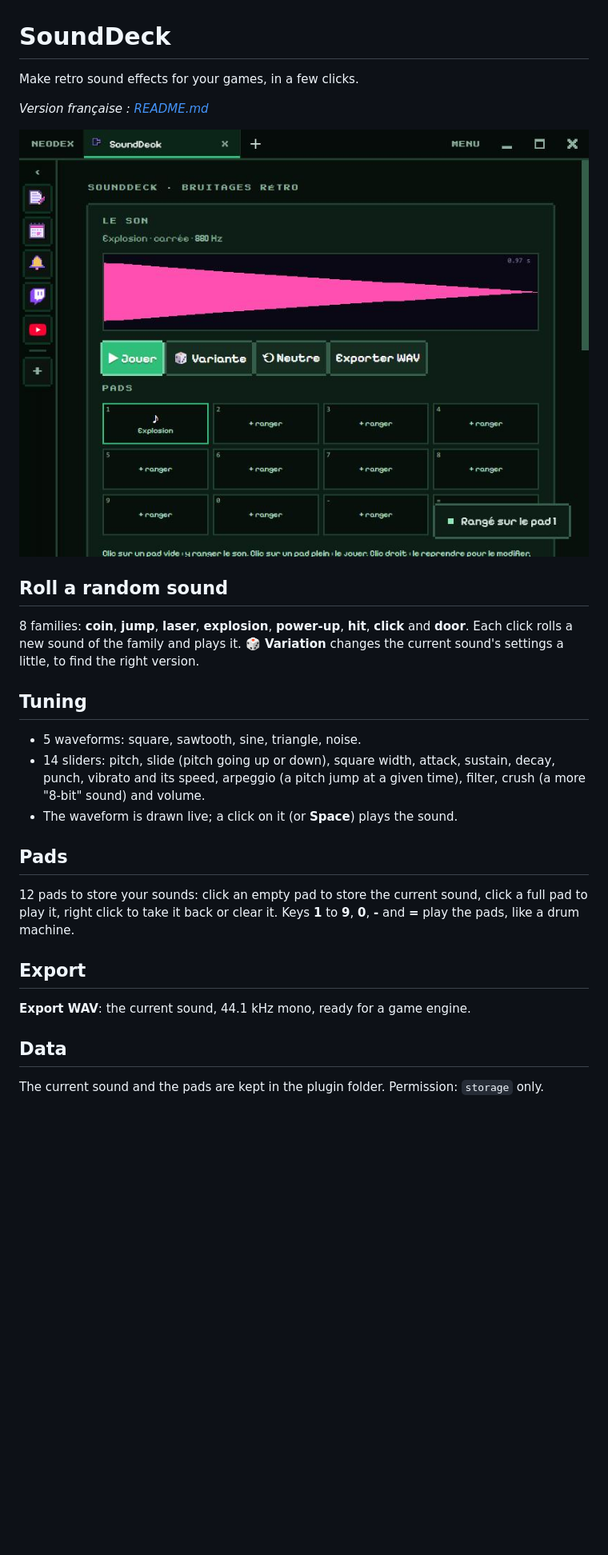
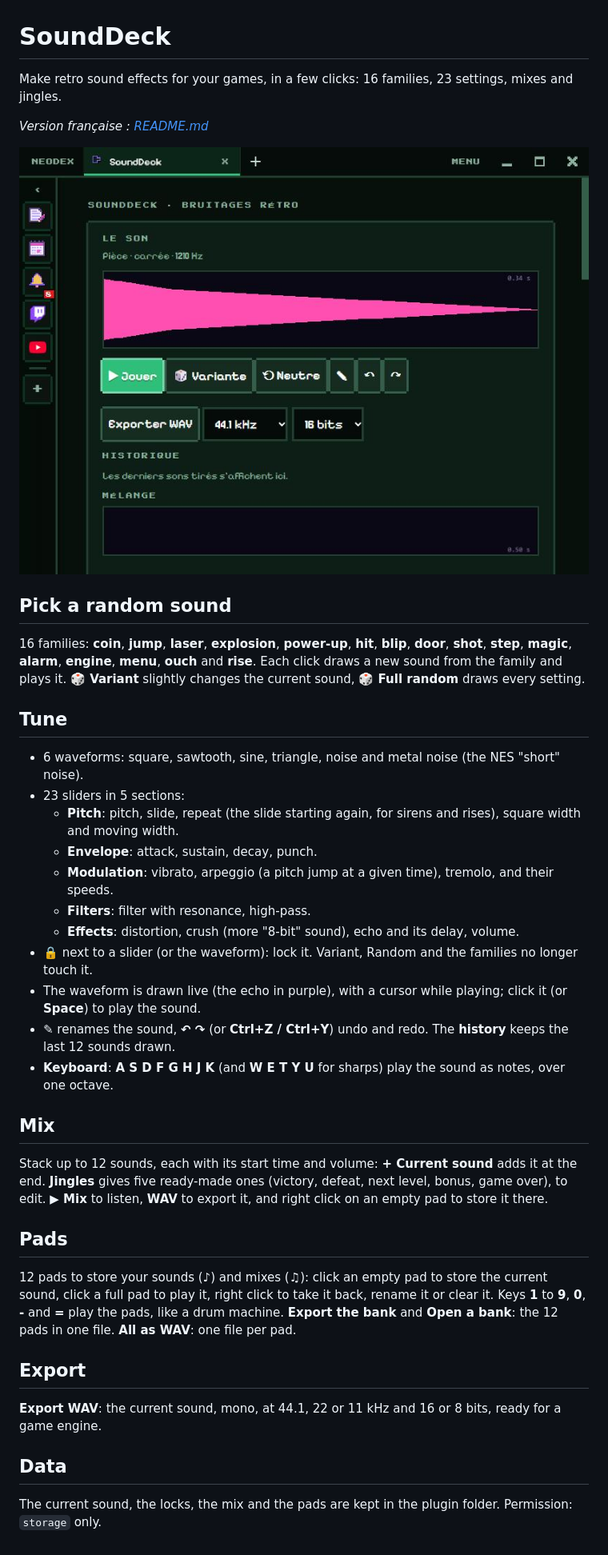
Before and after one commit to NDesumeur/neodex-plugin-sounddeck, a Markdown page: README.en.md, the part around the change. Shown at 80% size. Rendered like a GitHub page; pictures changed too: screenshots/1.jpg; blank space fills up the shorter version.

```diff
--- a/README.en.md
+++ b/README.en.md
@@ -1,29 +1,41 @@
 # SoundDeck
 
-Make retro sound effects for your games, in a few clicks.
+Make retro sound effects for your games, in a few clicks: 16 families, 23 settings, mixes and jingles.
 
 *Version française : [README.md](README.md)*
 
 ![SoundDeck](screenshots/1.jpg)
 
-## Roll a random sound
+## Pick a random sound
 
-8 families: **coin**, **jump**, **laser**, **explosion**, **power-up**, **hit**, **click** and **door**. Each click rolls a new sound of the family and plays it. **🎲 Variation** changes the current sound's settings a little, to find the right version.
+16 families: **coin**, **jump**, **laser**, **explosion**, **power-up**, **hit**, **blip**, **door**, **shot**, **step**, **magic**, **alarm**, **engine**, **menu**, **ouch** and **rise**. Each click draws a new sound from the family and plays it. **🎲 Variant** slightly changes the current sound, **🎲 Full random** draws every setting.
 
-## Tuning
+## Tune
 
-- 5 waveforms: square, sawtooth, sine, triangle, noise.
-- 14 sliders: pitch, slide (pitch going up or down), square width, attack, sustain, decay, punch, vibrato and its speed, arpeggio (a pitch jump at a given time), filter, crush (a more "8-bit" sound) and volume.
-- The waveform is drawn live; a click on it (or **Space**) plays the sound.
+- 6 waveforms: square, sawtooth, sine, triangle, noise and metal noise (the NES "short" noise).
+- 23 sliders in 5 sections:
+  - **Pitch**: pitch, slide, repeat (the slide starting again, for sirens and rises), square width and moving width.
+  - **Envelope**: attack, sustain, decay, punch.
+  - **Modulation**: vibrato, arpeggio (a pitch jump at a given time), tremolo, and their speeds.
+  - **Filters**: filter with resonance, high-pass.
+  - **Effects**: distortion, crush (more "8-bit" sound), echo and its delay, volume.
+- **🔒** next to a slider (or the waveform): lock it. Variant, Random and the families no longer touch it.
+- The waveform is drawn live (the echo in purple), with a cursor while playing; click it (or **Space**) to play the sound.
+- **✎** renames the sound, **↶ ↷** (or **Ctrl+Z / Ctrl+Y**) undo and redo. The **history** keeps the last 12 sounds drawn.
+- **Keyboard**: **A S D F G H J K** (and **W E T Y U** for sharps) play the sound as notes, over one octave.
+
+## Mix
+
+Stack up to 12 sounds, each with its start time and volume: **+ Current sound** adds it at the end. **Jingles** gives five ready-made ones (victory, defeat, next level, bonus, game over), to edit. **▶ Mix** to listen, **WAV** to export it, and right click on an empty pad to store it there.
 
 ## Pads
 
-12 pads to store your sounds: click an empty pad to store the current sound, click a full pad to play it, right click to take it back or clear it. Keys **1** to **9**, **0**, **-** and **=** play the pads, like a drum machine.
+12 pads to store your sounds (♪) and mixes (♫): click an empty pad to store the current sound, click a full pad to play it, right click to take it back, rename it or clear it. Keys **1** to **9**, **0**, **-** and **=** play the pads, like a drum machine. **Export the bank** and **Open a bank**: the 12 pads in one file. **All as WAV**: one file per pad.
 
 ## Export
 
-**Export WAV**: the current sound, 44.1 kHz mono, ready for a game engine.
+**Export WAV**: the current sound, mono, at 44.1, 22 or 11 kHz and 16 or 8 bits, ready for a game engine.
 
 ## Data
 
-The current sound and the pads are kept in the plugin folder. Permission: `storage` only.
+The current sound, the locks, the mix and the pads are kept in the plugin folder. Permission: `storage` only.
```
Also changed, not shown: README.md (+20 -8 lines), 5 other files.
